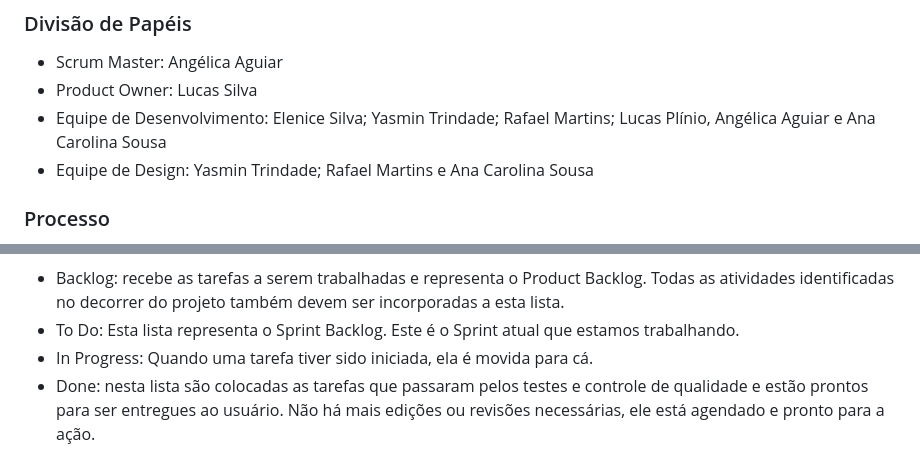
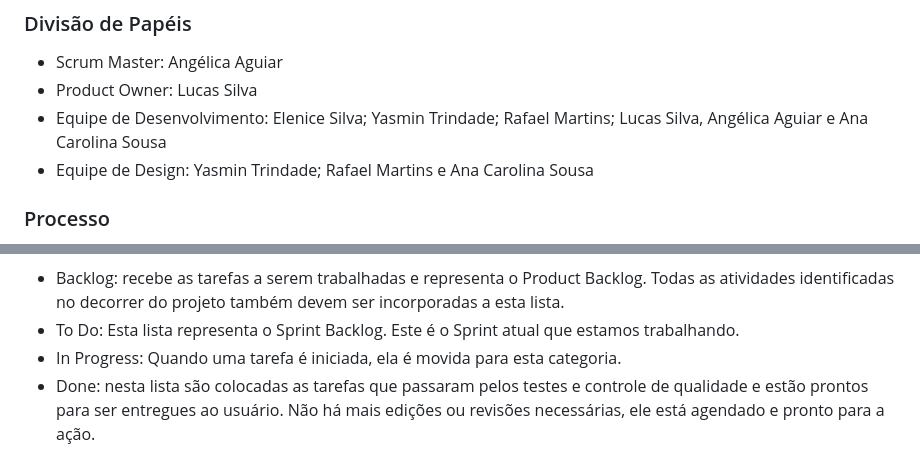
Before and after one commit to ICEI-PUC-Minas-PMV-ADS/pmv-ads-2024-1-e1-proj-web-t10-pmv-ads-2024-1-e1-proj-financeiro, a Markdown page: documentos/03-Metodologia.md, 2 parts joined by grey strips. Rendered like a GitHub page.

Commit message:
Update 03-Metodologia.md
Pequenos ajustes

```diff
--- a/documentos/03-Metodologia.md
+++ b/documentos/03-Metodologia.md
@@ -13,7 +13,7 @@ A metodologia ágil escolhida para o desenvolvimento deste projeto foi o SCRUM,
 
 - Scrum Master: Angélica Aguiar
 - Product Owner: Lucas Silva
-- Equipe de Desenvolvimento: Elenice Silva; Yasmin Trindade; Rafael Martins; Lucas Plínio, Angélica Aguiar e Ana Carolina Sousa
+- Equipe de Desenvolvimento: Elenice Silva; Yasmin Trindade; Rafael Martins; Lucas Silva, Angélica Aguiar e Ana Carolina Sousa
 - Equipe de Design: Yasmin Trindade; Rafael Martins e Ana Carolina Sousa
 
 ### Processo
@@ -52,7 +52,7 @@ Essas são as etapas fundamentais do Scrum, mas é importante notar que o Scrum
 Utilização do quadro KANBAN, para acompanhamento da evolução da Sprint.
 - Backlog: recebe as tarefas a serem trabalhadas e representa o Product Backlog. Todas as atividades identificadas no decorrer do projeto também devem ser incorporadas a esta lista.
 - To Do: Esta lista representa o Sprint Backlog. Este é o Sprint atual que estamos trabalhando.
-- In Progress: Quando uma tarefa tiver sido iniciada, ela é movida para cá.
+- In Progress: Quando uma tarefa é iniciada, ela é movida para esta categoria.
 - Done: nesta lista são colocadas as tarefas que passaram pelos testes e controle de qualidade e estão prontos para ser entregues ao usuário. Não há mais edições ou revisões necessárias, ele está agendado e pronto para a ação.
 
 ### Etiquetas
```
